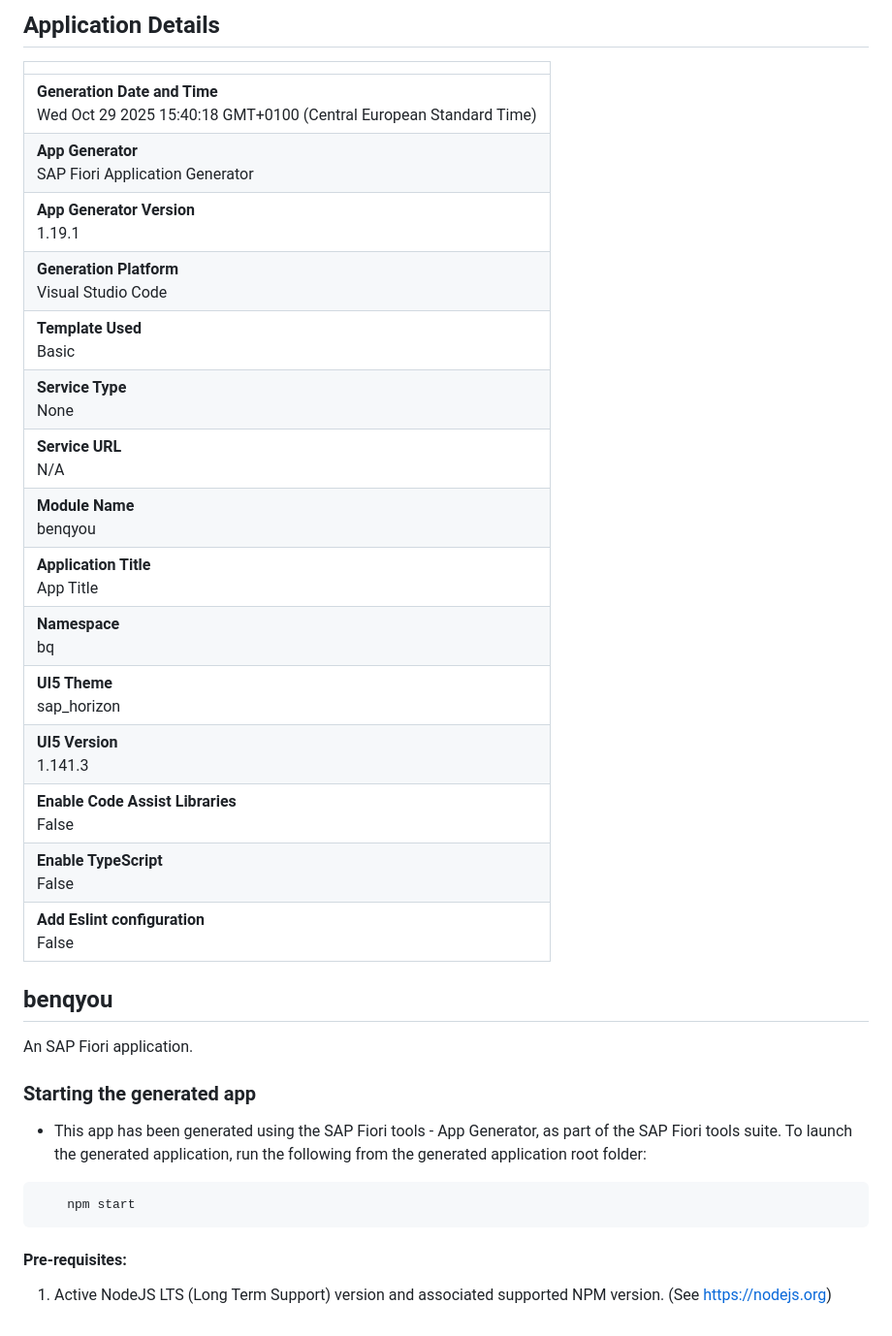
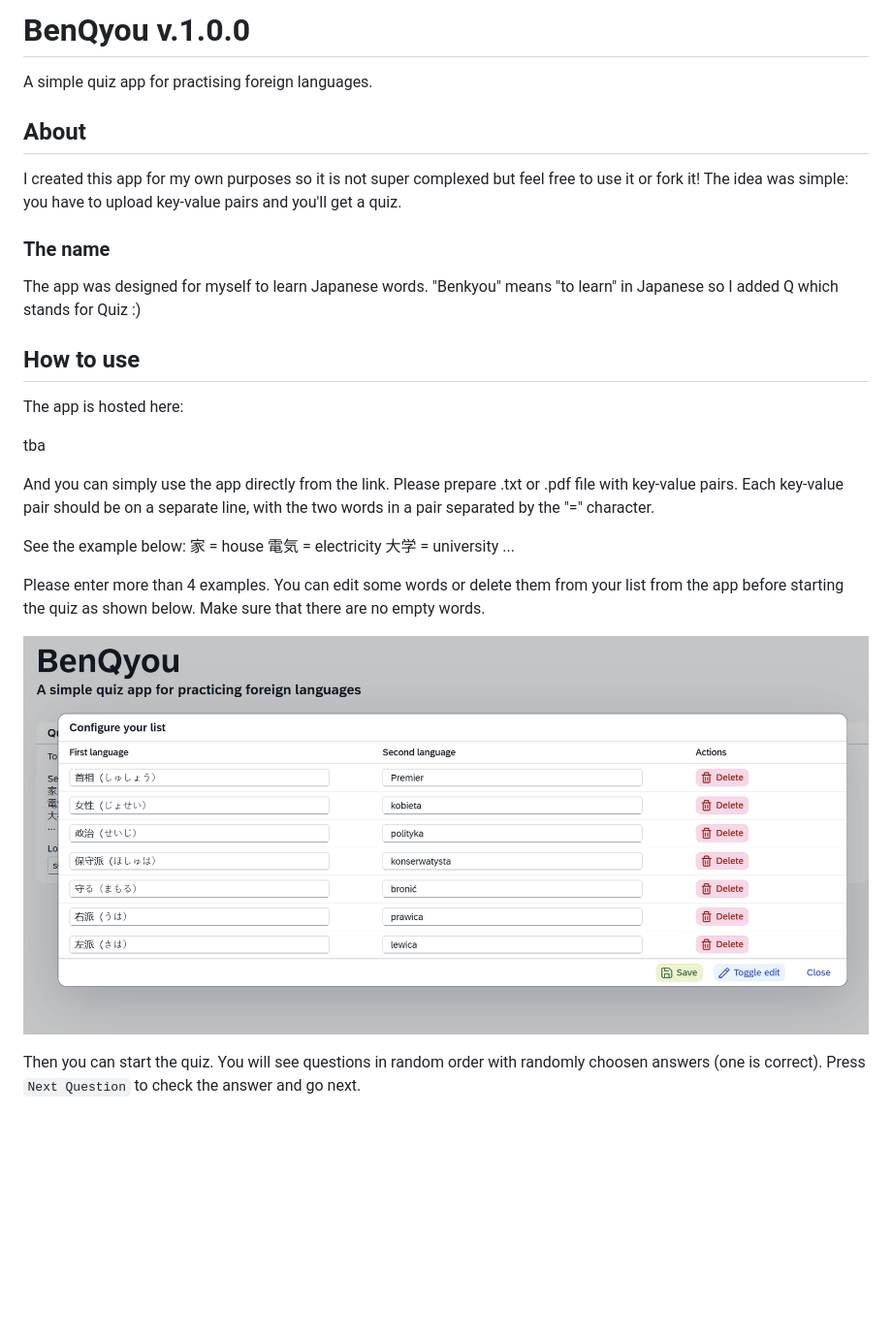
Before and after one commit to bartelke/BenQyou, a Markdown page: README.md, the part around the change. Shown: that part at 97% size. Drawn GitHub-style; pictures changed too: images/edit.png (added); blank space fills up the shorter version.

Commit message:
readme created

````diff
--- a/README.md
+++ b/README.md
@@ -1,34 +1,31 @@
-## Application Details
-|               |
-| ------------- |
-|**Generation Date and Time**<br>Wed Oct 29 2025 15:40:18 GMT+0100 (Central European Standard Time)|
-|**App Generator**<br>SAP Fiori Application Generator|
-|**App Generator Version**<br>1.19.1|
-|**Generation Platform**<br>Visual Studio Code|
-|**Template Used**<br>Basic|
-|**Service Type**<br>None|
-|**Service URL**<br>N/A|
-|**Module Name**<br>benqyou|
-|**Application Title**<br>App Title|
-|**Namespace**<br>bq|
-|**UI5 Theme**<br>sap_horizon|
-|**UI5 Version**<br>1.141.3|
-|**Enable Code Assist Libraries**<br>False|
-|**Enable TypeScript**<br>False|
-|**Add Eslint configuration**<br>False|
+# BenQyou v.1.0.0
 
-## benqyou
+A simple quiz app for practising foreign languages.
 
-An SAP Fiori application.
+## About
 
-### Starting the generated app
+I created this app for my own purposes so it is not super complexed but feel free to use it or fork it! The idea was simple: you have to upload key-value pairs and you'll get a quiz.
 
--   This app has been generated using the SAP Fiori tools - App Generator, as part of the SAP Fiori tools suite.  To launch the generated application, run the following from the generated application root folder:
+### The name
 
-```
-    npm start
-```
+The app was designed for myself to learn Japanese words. "Benkyou" means "to learn" in Japanese so I added Q which stands for Quiz :)
 
-#### Pre-requisites:
+## How to use
 
-1. Active NodeJS LTS (Long Term Support) version and associated supported NPM version.  (See https://nodejs.org)
+The app is hosted here:
+
+tba
+
+And you can simply use the app directly from the link. Please prepare .txt or .pdf file with key-value pairs. Each key-value pair should be on a separate line, with the two words in a pair separated by the "=" character.
+
+See the example below:
+家 = house
+電気 = electricity
+大学 = university
+...
+
+Please enter more than 4 examples. You can edit some words or delete them from your list from the app before starting the quiz as shown below. Make sure that there are no empty words.
+
+![edit](./images/edit.png)
+
+Then you can start the quiz. You will see questions in random order with randomly choosen answers (one is correct). Press `Next Question` to check the answer and go next.
````
Also changed, not shown: image.png (added), images/question.png (added).
